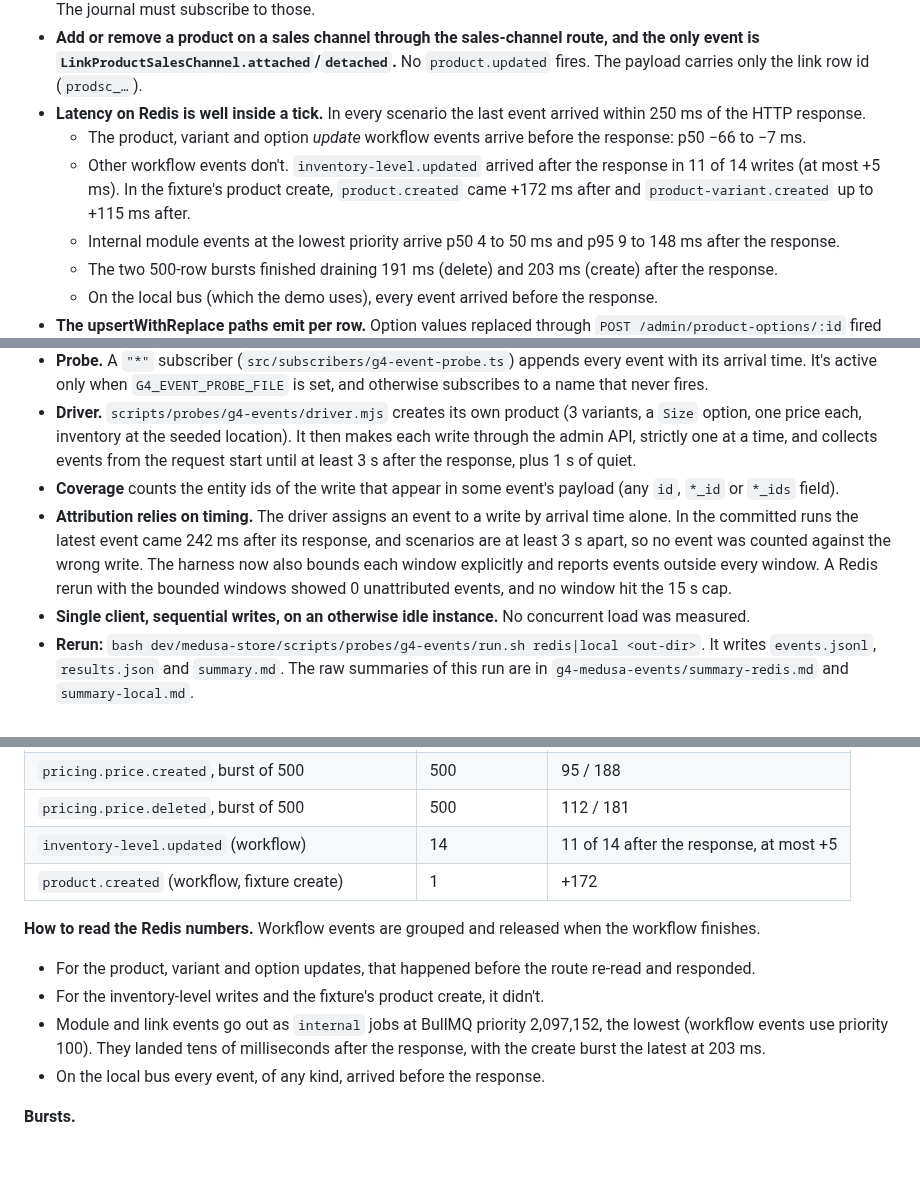
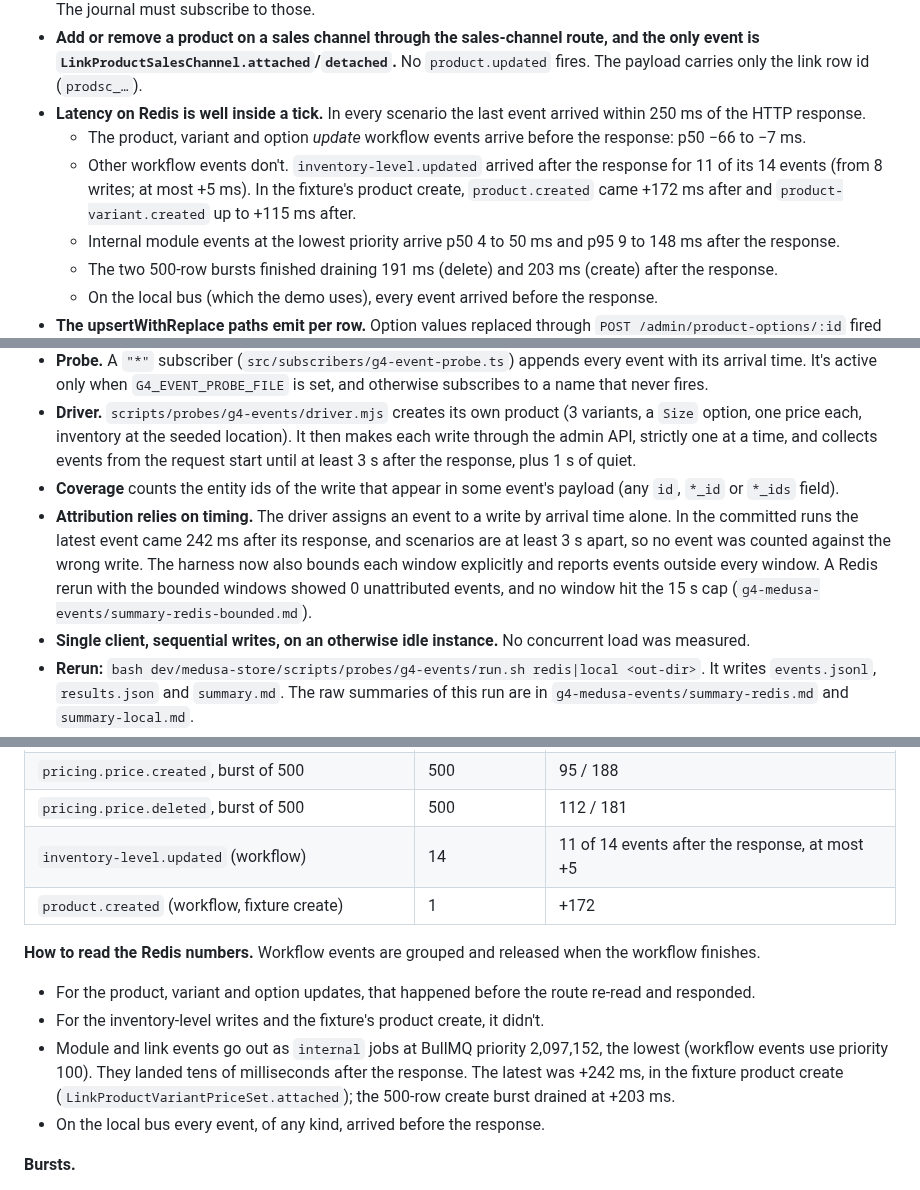
Before and after one commit to medusapos/app, a Markdown page: docs/spikes/g4-medusa-events.md, 3 parts joined by grey strips. Drawn GitHub-style; blank space fills up the shorter version.

Commit message:
docs: G4 spike report delta-review fixes; commit the bounded-window rerun summary as evidence
Co-Authored-By: Claude Opus 5.5 <noreply@anthropic.com>

Claude-Session: https://claude.ai/code/session_019sLg3ZdiQ1hMCHEXLBETZw

```diff
--- a/docs/spikes/g4-medusa-events.md
+++ b/docs/spikes/g4-medusa-events.md
@@ -12,7 +12,7 @@ Measured on 2026-09-29 for ADR 0020, Ruling Q3: before the plugin journal depend
 - **Add or remove a product on a sales channel through the sales-channel route, and the only event is `LinkProductSalesChannel.attached`/`detached`.** No `product.updated` fires. The payload carries only the link row id (`prodsc_…`).
 - **Latency on Redis is well inside a tick.** In every scenario the last event arrived within 250 ms of the HTTP response.
   - The product, variant and option *update* workflow events arrive before the response: p50 −66 to −7 ms.
-  - Other workflow events don't. `inventory-level.updated` arrived after the response in 11 of 14 writes (at most +5 ms). In the fixture's product create, `product.created` came +172 ms after and `product-variant.created` up to +115 ms after.
+  - Other workflow events don't. `inventory-level.updated` arrived after the response for 11 of its 14 events (from 8 writes; at most +5 ms). In the fixture's product create, `product.created` came +172 ms after and `product-variant.created` up to +115 ms after.
   - Internal module events at the lowest priority arrive p50 4 to 50 ms and p95 9 to 148 ms after the response.
   - The two 500-row bursts finished draining 191 ms (delete) and 203 ms (create) after the response.
   - On the local bus (which the demo uses), every event arrived before the response.
@@ -48,7 +48,7 @@ Measured on 2026-09-29 for ADR 0020, Ruling Q3: before the plugin journal depend
 - **Probe.** A `"*"` subscriber (`src/subscribers/g4-event-probe.ts`) appends every event with its arrival time. It's active only when `G4_EVENT_PROBE_FILE` is set, and otherwise subscribes to a name that never fires.
 - **Driver.** `scripts/probes/g4-events/driver.mjs` creates its own product (3 variants, a `Size` option, one price each, inventory at the seeded location). It then makes each write through the admin API, strictly one at a time, and collects events from the request start until at least 3 s after the response, plus 1 s of quiet.
 - **Coverage** counts the entity ids of the write that appear in some event's payload (any `id`, `*_id` or `*_ids` field).
-- **Attribution relies on timing.** The driver assigns an event to a write by arrival time alone. In the committed runs the latest event came 242 ms after its response, and scenarios are at least 3 s apart, so no event was counted against the wrong write. The harness now also bounds each window explicitly and reports events outside every window. A Redis rerun with the bounded windows showed 0 unattributed events, and no window hit the 15 s cap.
+- **Attribution relies on timing.** The driver assigns an event to a write by arrival time alone. In the committed runs the latest event came 242 ms after its response, and scenarios are at least 3 s apart, so no event was counted against the wrong write. The harness now also bounds each window explicitly and reports events outside every window. A Redis rerun with the bounded windows showed 0 unattributed events, and no window hit the 15 s cap (`g4-medusa-events/summary-redis-bounded.md`).
 - **Single client, sequential writes, on an otherwise idle instance.** No concurrent load was measured.
 - **Rerun:** `bash dev/medusa-store/scripts/probes/g4-events/run.sh redis|local <out-dir>`. It writes `events.jsonl`, `results.json` and `summary.md`. The raw summaries of this run are in `g4-medusa-events/summary-redis.md` and `summary-local.md`.
 
@@ -94,13 +94,13 @@ The event names are identical on both buses; this table uses the Redis run. Late
 | `LinkProductSalesChannel.detached` (link, internal) | 6 | 1 / 21 |
 | `pricing.price.created`, burst of 500 | 500 | 95 / 188 |
 | `pricing.price.deleted`, burst of 500 | 500 | 112 / 181 |
-| `inventory-level.updated` (workflow) | 14 | 11 of 14 after the response, at most +5 |
+| `inventory-level.updated` (workflow) | 14 | 11 of 14 events after the response, at most +5 |
 | `product.created` (workflow, fixture create) | 1 | +172 |
 
 **How to read the Redis numbers.** Workflow events are grouped and released when the workflow finishes.
 - For the product, variant and option updates, that happened before the route re-read and responded.
 - For the inventory-level writes and the fixture's product create, it didn't.
-- Module and link events go out as `internal` jobs at BullMQ priority 2,097,152, the lowest (workflow events use priority 100). They landed tens of milliseconds after the response, with the create burst the latest at 203 ms.
+- Module and link events go out as `internal` jobs at BullMQ priority 2,097,152, the lowest (workflow events use priority 100). They landed tens of milliseconds after the response. The latest was +242 ms, in the fixture product create (`LinkProductVariantPriceSet.attached`); the 500-row create burst drained at +203 ms.
 - On the local bus every event, of any kind, arrived before the response.
 
 **Bursts.**
```
Also changed, not shown: 1 other file.
